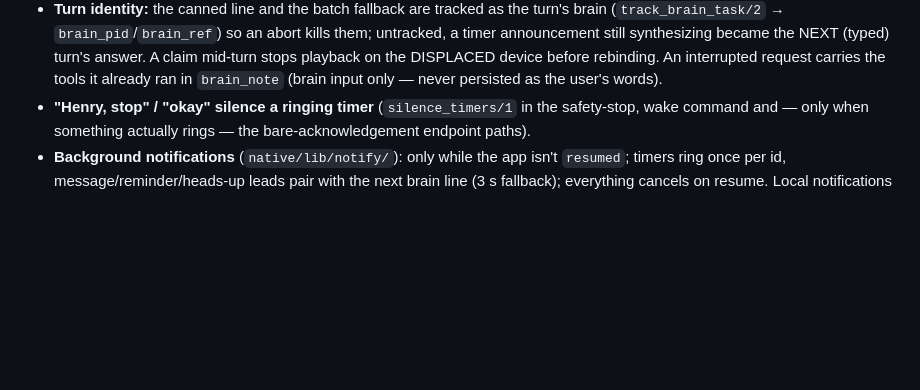
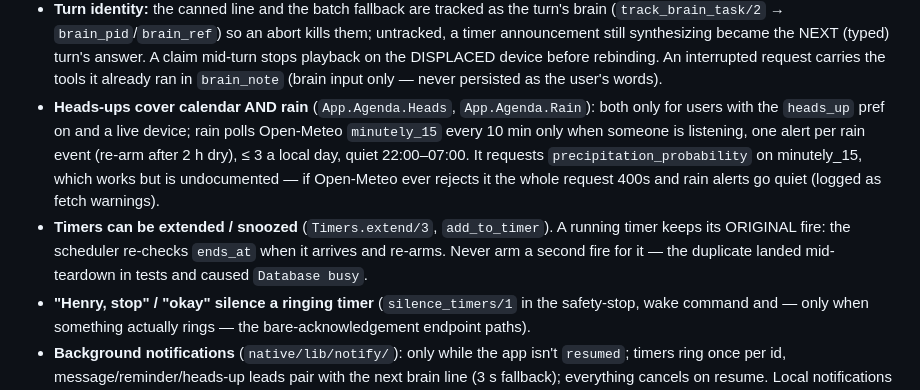
Before and after one commit to Dream-Mosaic/orbital-pai, a Markdown page: CLAUDE.md, the part around the change. Rendered like a GitHub page; blank space fills up the shorter version.

Commit message:
docs(claude): rain heads-ups, timer extend, and the re-arm rule
Co-Authored-By: Claude Opus 5.5 <noreply@anthropic.com>
Claude-Session: https://claude.ai/code/session_01766tQrNHy9bAAFcXSD7Hrv

```diff
--- a/CLAUDE.md
+++ b/CLAUDE.md
@@ -368,6 +368,15 @@ Semantic memory needs Qdrant: `docker compose -f docker-compose.dev.yml up -d` (
   announcement still synthesizing became the NEXT (typed) turn's answer. A claim mid-turn stops
   playback on the DISPLACED device before rebinding. An interrupted request carries the tools it
   already ran in `brain_note` (brain input only — never persisted as the user's words).
+- **Heads-ups cover calendar AND rain** (`App.Agenda.Heads`, `App.Agenda.Rain`): both only for
+  users with the `heads_up` pref on and a live device; rain polls Open-Meteo `minutely_15` every
+  10 min only when someone is listening, one alert per rain event (re-arm after 2 h dry), ≤ 3 a
+  local day, quiet 22:00–07:00. It requests `precipitation_probability` on minutely_15, which
+  works but is undocumented — if Open-Meteo ever rejects it the whole request 400s and rain
+  alerts go quiet (logged as fetch warnings).
+- **Timers can be extended / snoozed** (`Timers.extend/3`, `add_to_timer`). A running timer keeps
+  its ORIGINAL fire: the scheduler re-checks `ends_at` when it arrives and re-arms. Never arm a
+  second fire for it — the duplicate landed mid-teardown in tests and caused `Database busy`.
 - **"Henry, stop" / "okay" silence a ringing timer** (`silence_timers/1` in the safety-stop, wake
   command and — only when something actually rings — the bare-acknowledgement endpoint paths).
 - **Background notifications** (`native/lib/notify/`): only while the app isn't `resumed`;
```
